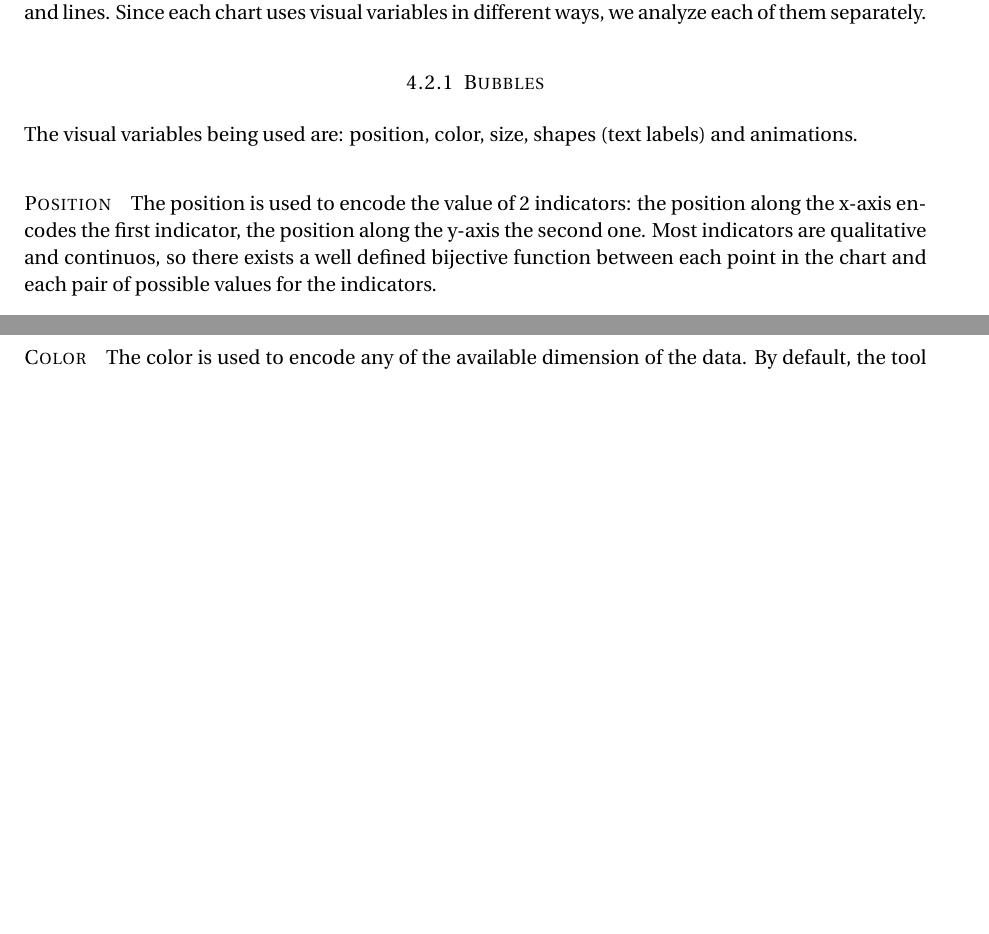
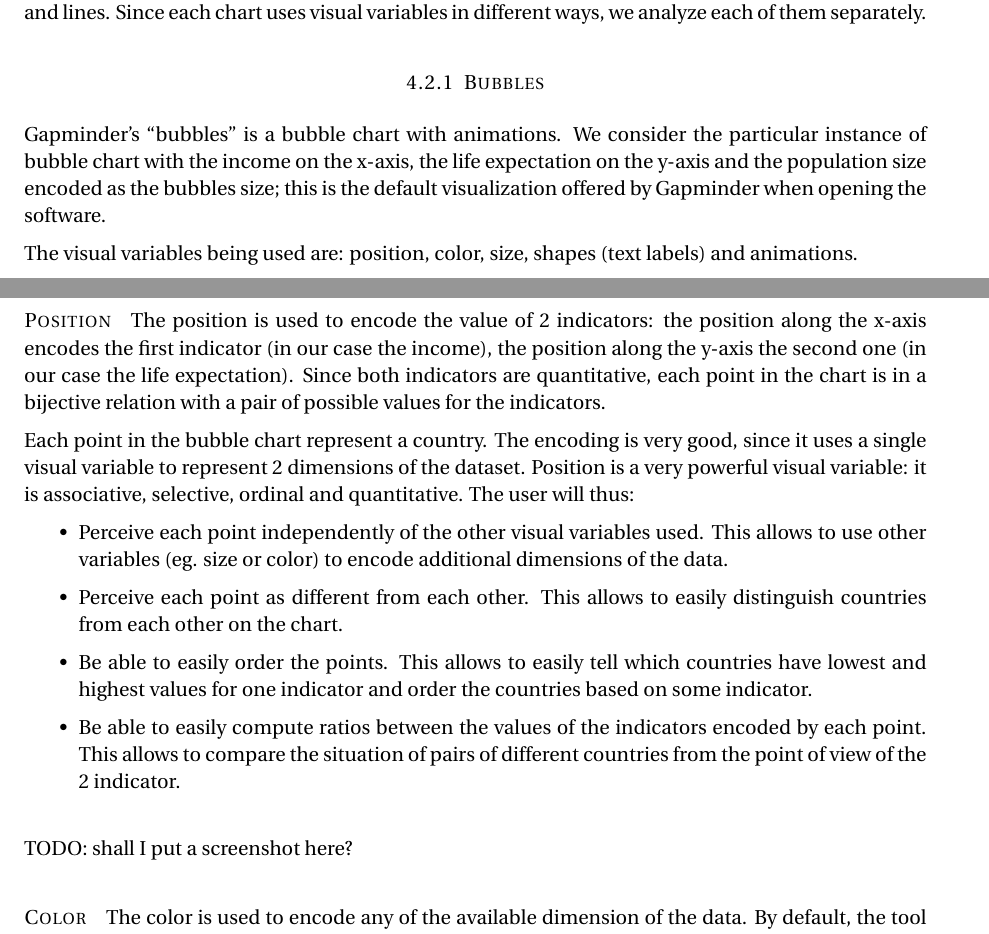
Before and after one commit to davidepedranz/visual_analytics_project_1, a LaTeX document (00_main.tex, which reads 04_visual_design.tex): two parts of pages 5 and 6 of 6, joined at a grey line, cut so that both start at the same text, the shorter picture padded with empty space. Compiled offline with pdfLaTeX.

Commit message:
Bubble location

```diff
--- a/04_visual_design.tex
+++ b/04_visual_design.tex
@@ -15,6 +15,8 @@
 Since each chart uses visual variables in different ways, we analyze each of them separately.
 
 \subsubsection{Bubbles}
+Gapminder's ``bubbles'' is a bubble chart with animations.
+We consider the particular instance of bubble chart with the income on the x-axis, the life expectation on the y-axis and the population size encoded as the bubbles size; this is the default visualization offered by Gapminder when opening the software.
 
 The visual variables being used are: position, color, size, shapes (text labels) and animations.
 
@@ -21,6 +26,22 @@
 \paragraph{Position}
-The position is used to encode the value of $2$ indicators: the position along the x-axis encodes the first indicator, the position along the y-axis the second one.
-Most indicators are qualitative and continuos, so there exists a well defined bijective function between each point in the chart and each pair of possible values for the indicators.
+The position is used to encode the value of $2$ indicators: the position along the x-axis encodes the first indicator (in our case the income), the position along the y-axis the second one (in our case the life expectation).
+Since both indicators are quantitative, each point in the chart is in a bijective relation with a pair of possible values for the indicators.
+
+Each point in the bubble chart represent a country.
+The encoding is very good, since it uses a single visual variable to represent $2$ dimensions of the dataset.
+Position is a very powerful visual variable: it is associative, selective, ordinal and quantitative.
+The user will thus:
+\begin{itemize}
+    \item Perceive each point independently of the other visual variables used. This allows to use other variables (eg. size or color) to encode additional dimensions of the data.
+    \item Perceive each point as different from each other. This allows to easily distinguish countries from each other on the chart.
+    \item Be able to easily order the points. This allows to easily tell which countries have lowest and highest values for one indicator and order the countries based on some indicator.
+    \item Be able to easily compute ratios between the values of the indicators encoded by each point. This allows to compare the situation of pairs of different countries from the point of view of the $2$ indicator.
+\end{itemize}
+
+% Nevertheless, Gapminder allows the user to select other kinds of attributes as well, which might lead to sub-optimal representations.
+
+\vspace{0.5cm}
+TODO: shall I put a screenshot here?
 
 % TODO: we can force the tool to use categorical data for x-axis / y-axis !!! BAD
 
```
Also changed, not shown: 04_visual_design.tex (3 more changed lines).
